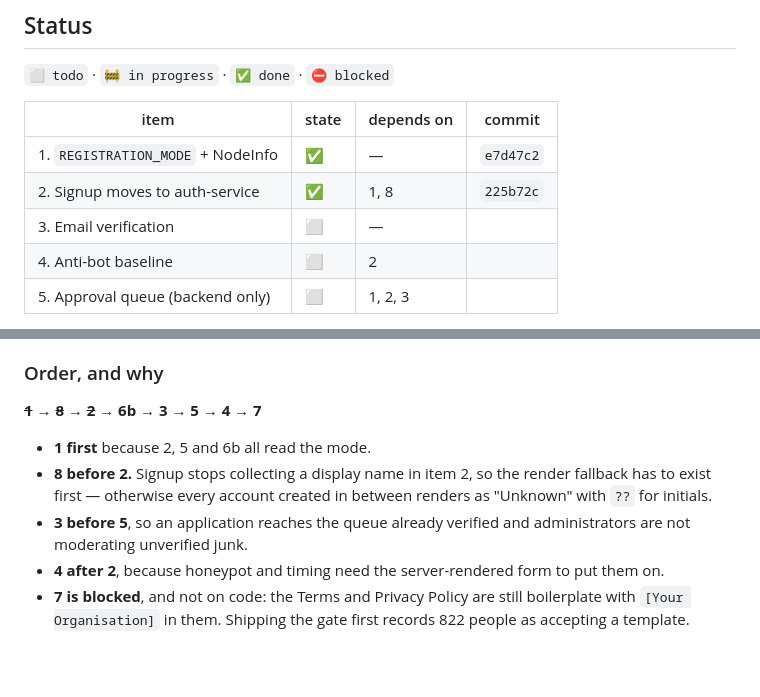
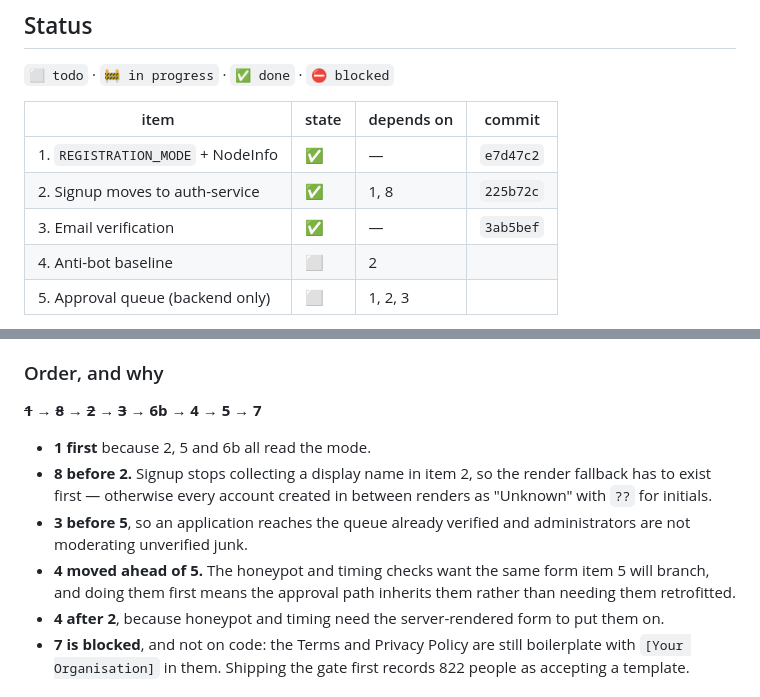
Before and after one commit to anahitasocial/anahita-services, a Markdown page: docs/plans/signup-and-onboarding.md, 2 parts joined by grey strips. GitHub-like rendering; blank space fills up the shorter version.

Commit message:
plan - changed: item 3 is done
- changed: email verification is built and verified against the running stack
- changed: item 4 moves ahead of 5, so the approval form inherits the honeypot
  and timing checks rather than needing them retrofitted

Co-Authored-By: Claude Opus 5 (1M context) <noreply@anthropic.com>

```diff
--- a/docs/plans/signup-and-onboarding.md
+++ b/docs/plans/signup-and-onboarding.md
@@ -35,7 +35,7 @@ completeness is onboarding, not a gate.
 | --- | --- | --- | --- |
 | 1. `REGISTRATION_MODE` + NodeInfo | ✅ | — | `e7d47c2` |
 | 2. Signup moves to auth-service | ✅ | 1, 8 | `225b72c` |
-| 3. Email verification | ⬜ | — | |
+| 3. Email verification | ✅ | — | `3ab5bef` |
 | 4. Anti-bot baseline | ⬜ | 2 | |
 | 5. Approval queue (backend only) | ⬜ | 1, 2, 3 | |
 
@@ -57,7 +57,7 @@ invitation always returned 500, and a permission failure answered 402.
 
 ### Order, and why
 
-**~~1~~ → ~~8~~ → ~~2~~ → 6b → 3 → 5 → 4 → 7**
+**~~1~~ → ~~8~~ → ~~2~~ → ~~3~~ → 6b → 4 → 5 → 7**
 
 - **1 first** because 2, 5 and 6b all read the mode.
 - **8 before 2.** Signup stops collecting a display name in item 2, so the
@@ -65,6 +65,9 @@ invitation always returned 500, and a permission failure answered 402.
   between renders as "Unknown" with `??` for initials.
 - **3 before 5**, so an application reaches the queue already verified and
   administrators are not moderating unverified junk.
+- **4 moved ahead of 5.** The honeypot and timing checks want the same form
+  item 5 will branch, and doing them first means the approval path inherits
+  them rather than needing them retrofitted.
 - **4 after 2**, because honeypot and timing need the server-rendered form to
   put them on.
 - **7 is blocked**, and not on code: the Terms and Privacy Policy are still
```
